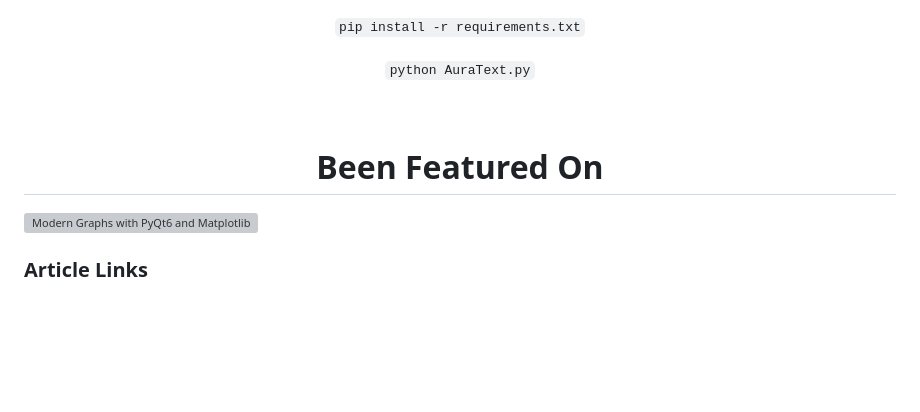
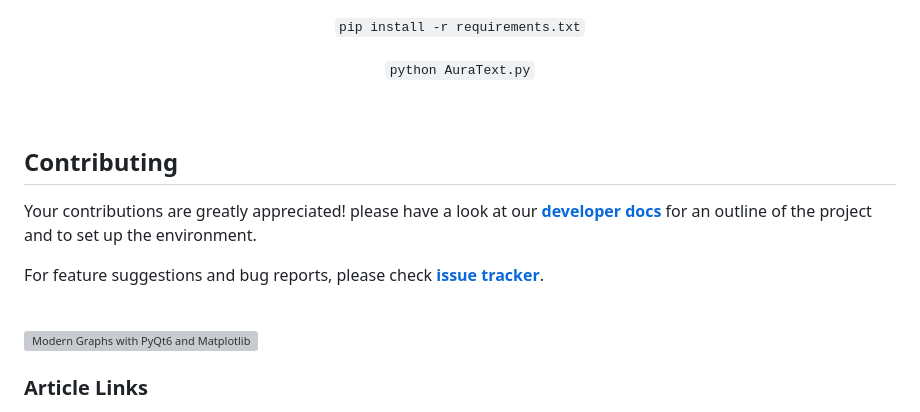
Before and after one commit to rohankishore/Aura-Text, a Markdown page: README.md, the part around one of its changes. GitHub-like rendering; blank space fills up the shorter version; grey boxes are pictures that could not be loaded.

Commit message:
Added Contributors section

```diff
--- a/README.md
+++ b/README.md
@@ -75,8 +75,13 @@ Read the Docs (Contains some hidden tricks too ;] ): https://github.com/rohankis
 
 <br>
 
+## Contributing
+Your contributions are greatly appreciated! please have a look at our [**developer docs**](https://github.com/rohankishore/Aura-Text/blob/main/CONTRIBUTING.md) for an outline of the project and to set up the environment.
 
-<h1 align="center">Been Featured On</h1>
+For feature suggestions and bug reports, please check [**issue tracker**](https://github.com/rohankishore/Aura-Text/issues).
+
+<br>
+
 
 ![Modern Graphs with PyQt6 and Matplotlib 1](https://github.com/rohankishore/Aura-Text/assets/109947257/782e8127-a8bf-489a-84b9-31db539f6f49)
 
```
Also changed, not shown: other parts of README.md (+1 -1 lines).
